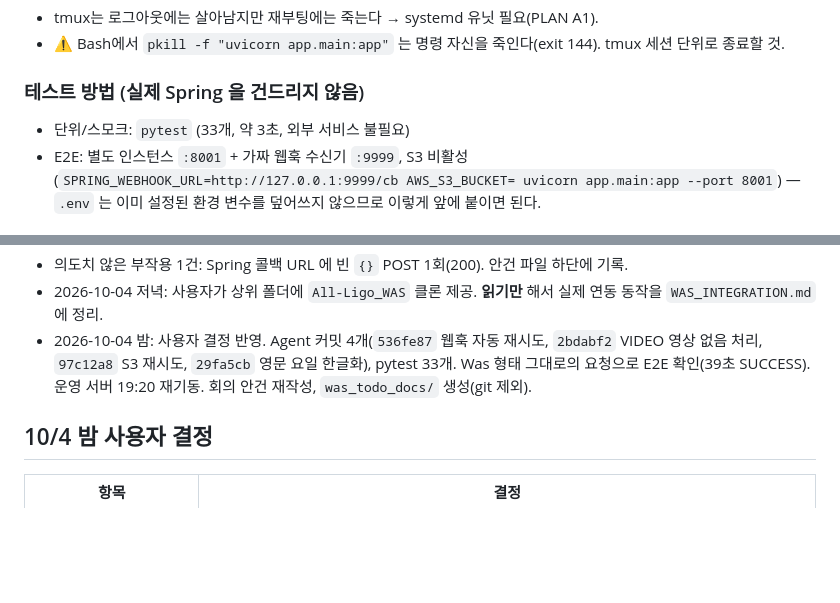
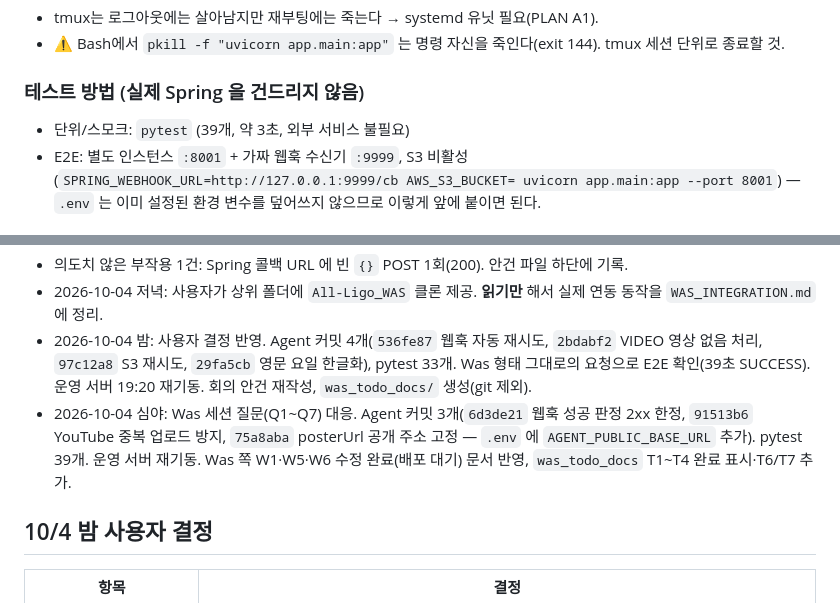
Before and after one commit to YU-Capstone-Design/All-Ligo_Agent, a Markdown page: docs/STATUS.md, 2 parts joined by grey strips. GitHub-like rendering; blank space fills up the shorter version.

```diff
--- a/docs/STATUS.md
+++ b/docs/STATUS.md
@@ -42,7 +42,7 @@ curl -s localhost:8000/api/system/preflight   # 기동 점검 결과
 - ⚠ Bash에서 `pkill -f "uvicorn app.main:app"` 는 명령 자신을 죽인다(exit 144). tmux 세션 단위로 종료할 것.
 
 ### 테스트 방법 (실제 Spring 을 건드리지 않음)
-- 단위/스모크: `pytest` (33개, 약 3초, 외부 서비스 불필요)
+- 단위/스모크: `pytest` (39개, 약 3초, 외부 서비스 불필요)
 - E2E: 별도 인스턴스 `:8001` + 가짜 웹훅 수신기 `:9999`, S3 비활성
   (`SPRING_WEBHOOK_URL=http://127.0.0.1:9999/cb AWS_S3_BUCKET= uvicorn app.main:app --port 8001`)
   — `.env` 는 이미 설정된 환경 변수를 덮어쓰지 않으므로 이렇게 앞에 붙이면 된다.
@@ -75,6 +75,7 @@ curl -s localhost:8000/api/system/preflight   # 기동 점검 결과
 - 의도치 않은 부작용 1건: Spring 콜백 URL 에 빈 `{}` POST 1회(200). 안건 파일 하단에 기록.
 - 2026-10-04 저녁: 사용자가 상위 폴더에 `All-Ligo_WAS` 클론 제공. **읽기만** 해서 실제 연동 동작을 `WAS_INTEGRATION.md` 에 정리.
 - 2026-10-04 밤: 사용자 결정 반영. Agent 커밋 4개(`536fe87` 웹훅 자동 재시도, `2bdabf2` VIDEO 영상 없음 처리, `97c12a8` S3 재시도, `29fa5cb` 영문 요일 한글화), pytest 33개. Was 형태 그대로의 요청으로 E2E 확인(39초 SUCCESS). 운영 서버 19:20 재기동. 회의 안건 재작성, `was_todo_docs/` 생성(git 제외).
+- 2026-10-04 심야: Was 세션 질문(Q1~Q7) 대응. Agent 커밋 3개(`6d3de21` 웹훅 성공 판정 2xx 한정, `91513b6` YouTube 중복 업로드 방지, `75a8aba` posterUrl 공개 주소 고정 — `.env` 에 `AGENT_PUBLIC_BASE_URL` 추가). pytest 39개. 운영 서버 재기동. Was 쪽 W1·W5·W6 수정 완료(배포 대기) 문서 반영, `was_todo_docs` T1~T4 완료 표시·T6/T7 추가.
 
 ## 10/4 밤 사용자 결정
 
```
Also changed, not shown: docs/MEETING_AGENDA_1006.md (+1 -1 lines), docs/WAS_INTEGRATION.md (+5 -4 lines).
